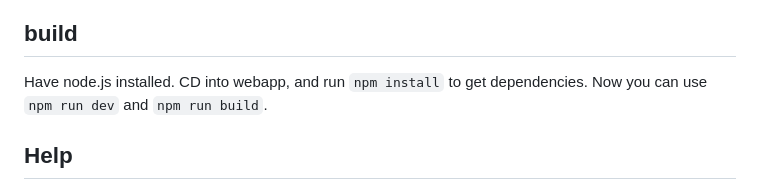
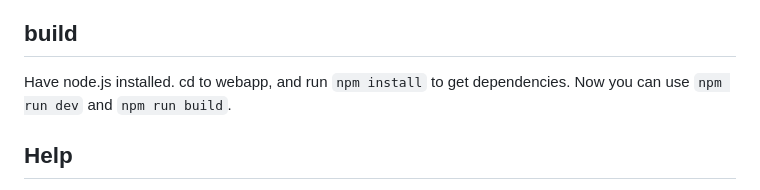
Before and after one commit to DHmango/onshape-plus, a Markdown page: README.md, the part around the change. Drawn GitHub-style.

````diff
--- a/README.md
+++ b/README.md
@@ -69,7 +69,7 @@ Alternatively, you *could* take the raw JSON data and run it through your own cu
 
 ## build
 
-Have node.js installed. CD into webapp, and run ```npm install``` to get dependencies. Now you can use ```npm run dev``` and ```npm run build```.
+Have node.js installed. cd to webapp, and run ```npm install``` to get dependencies. Now you can use ```npm run dev``` and ```npm run build```.
 
 ## Help
 
````
